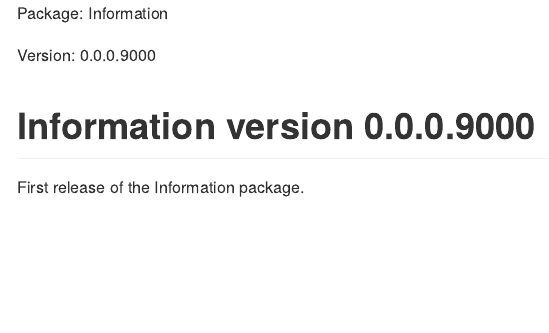
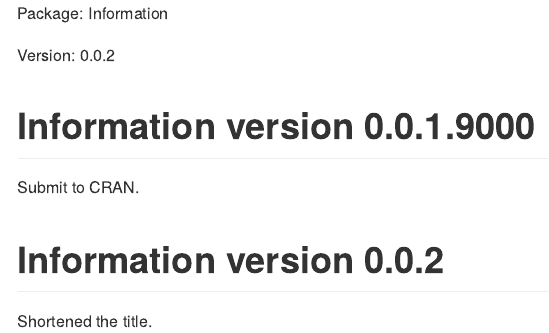
Before and after one commit to klarsen1/Information, an R Markdown document (NEWS.Rmd): the page in a window 1100 px wide, from its top. The pictures show the output file NEWS.md that the author committed with the source, drawn offline in the style of GitHub.

Commit message:
shortened title

```diff
--- a/NEWS.Rmd
+++ b/NEWS.Rmd
@@ -8,7 +8,10 @@
 
 Package: Information
 
-Version: 0.0.0.9000
+Version: 0.0.2
 
-# Information version 0.0.0.9000
-First release of the Information package.
+# Information version 0.0.1.9000
+Submit to CRAN.
+
+# Information version 0.0.2
+Shortened the title.
```
Also changed, not shown: cran-comments.Rmd (+8 -2 lines), NEWS.md, README.md, cran-comments.md, 1 other file.
